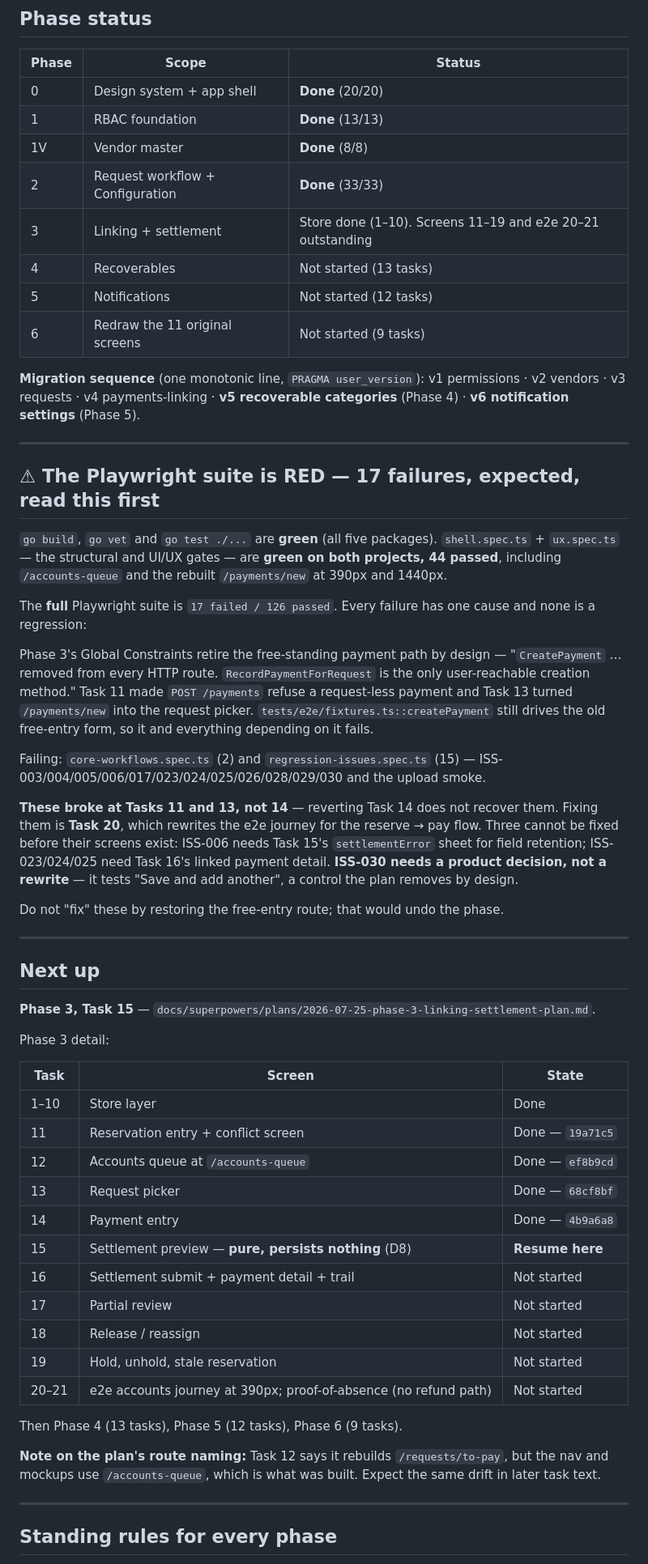
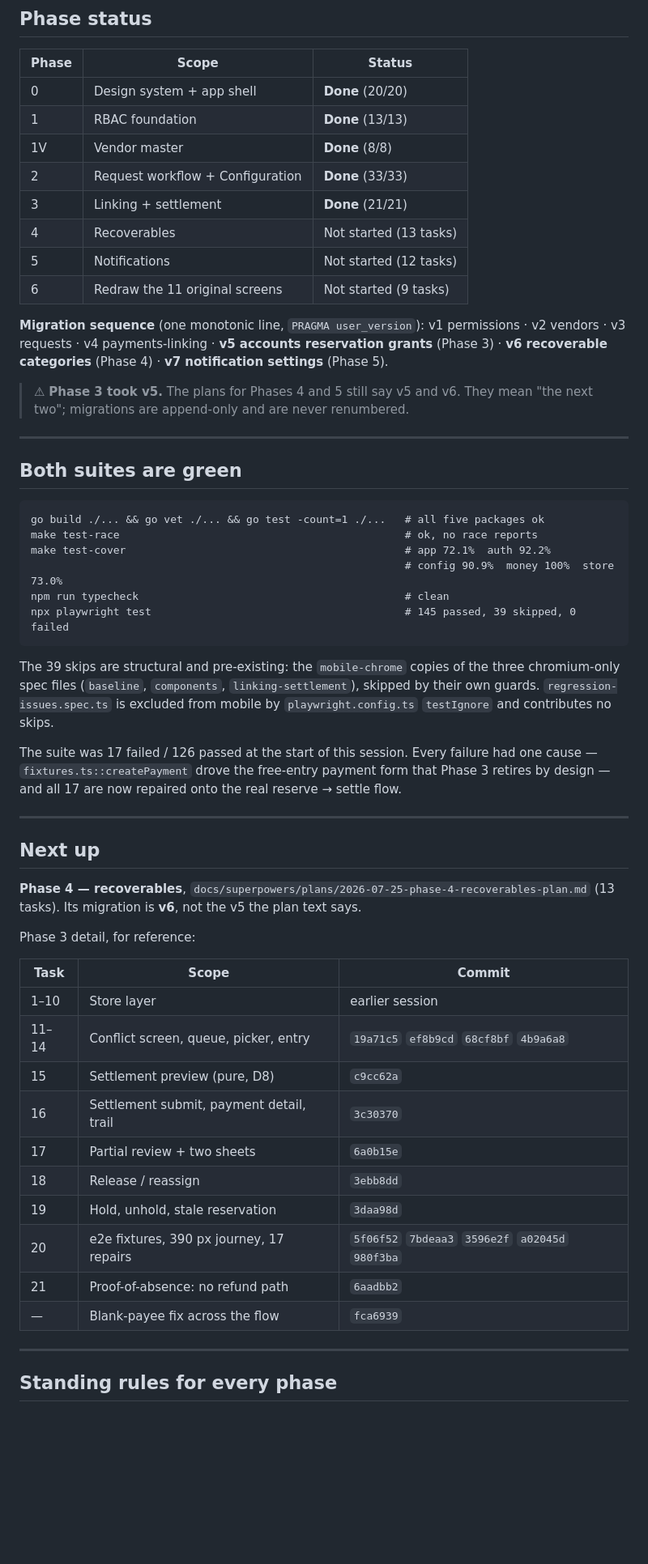
Before and after one commit to algotradingfervid/fervid-budget, a Markdown page: docs/superpowers/PROGRESS.md, the part around one of its changes. Shown at 81% size. Rendered like a GitHub page; blank space fills up the shorter version.

````diff
--- a/docs/superpowers/PROGRESS.md
+++ b/docs/superpowers/PROGRESS.md
@@ -31,74 +31,63 @@ phases. The design system, specs and every phase plan are committed.
 | 1 | RBAC foundation | **Done** (13/13) |
 | 1V | Vendor master | **Done** (8/8) |
 | 2 | Request workflow + Configuration | **Done** (33/33) |
-| 3 | Linking + settlement | Store done (1–10). Screens 11–19 and e2e 20–21 outstanding |
+| 3 | Linking + settlement | **Done** (21/21) |
 | 4 | Recoverables | Not started (13 tasks) |
 | 5 | Notifications | Not started (12 tasks) |
 | 6 | Redraw the 11 original screens | Not started (9 tasks) |
 
 **Migration sequence** (one monotonic line, `PRAGMA user_version`):
 v1 permissions · v2 vendors · v3 requests · v4 payments-linking ·
-**v5 recoverable categories** (Phase 4) · **v6 notification settings** (Phase 5).
+**v5 accounts reservation grants** (Phase 3) ·
+**v6 recoverable categories** (Phase 4) · **v7 notification settings** (Phase 5).
+
+> ⚠ **Phase 3 took v5.** The plans for Phases 4 and 5 still say v5 and v6. They
+> mean "the next two"; migrations are append-only and are never renumbered.
 
 ---
 
-## ⚠ The Playwright suite is RED — 17 failures, expected, read this first
+## Both suites are green
 
-`go build`, `go vet` and `go test ./...` are **green** (all five packages).
-`shell.spec.ts` + `ux.spec.ts` — the structural and UI/UX gates — are **green on
-both projects, 44 passed**, including `/accounts-queue` and the rebuilt
-`/payments/new` at 390px and 1440px.
+```
+go build ./... && go vet ./... && go test -count=1 ./...   # all five packages ok
+make test-race                                             # ok, no race reports
+make test-cover                                            # app 72.1%  auth 92.2%
+                                                           # config 90.9%  money 100%  store 73.0%
+npm run typecheck                                          # clean
+npx playwright test                                        # 145 passed, 39 skipped, 0 failed
+```
 
-The **full** Playwright suite is `17 failed / 126 passed`. Every failure has one
-cause and none is a regression:
+The 39 skips are structural and pre-existing: the `mobile-chrome` copies of the
+three chromium-only spec files (`baseline`, `components`, `linking-settlement`),
+skipped by their own guards. `regression-issues.spec.ts` is excluded from mobile
+by `playwright.config.ts` `testIgnore` and contributes no skips.
 
-Phase 3's Global Constraints retire the free-standing payment path by design —
-"`CreatePayment` … removed from every HTTP route. `RecordPaymentForRequest` is
-the only user-reachable creation method." Task 11 made `POST /payments` refuse a
-request-less payment and Task 13 turned `/payments/new` into the request picker.
-`tests/e2e/fixtures.ts::createPayment` still drives the old free-entry form, so
-it and everything depending on it fails.
-
-Failing: `core-workflows.spec.ts` (2) and `regression-issues.spec.ts` (15) —
-ISS-003/004/005/006/017/023/024/025/026/028/029/030 and the upload smoke.
-
-**These broke at Tasks 11 and 13, not 14** — reverting Task 14 does not recover
-them. Fixing them is **Task 20**, which rewrites the e2e journey for the
-reserve → pay flow. Three cannot be fixed before their screens exist:
-ISS-006 needs Task 15's `settlementError` sheet for field retention;
-ISS-023/024/025 need Task 16's linked payment detail. **ISS-030 needs a product
-decision, not a rewrite** — it tests "Save and add another", a control the plan
-removes by design.
-
-Do not "fix" these by restoring the free-entry route; that would undo the phase.
+The suite was 17 failed / 126 passed at the start of this session. Every failure
+had one cause — `fixtures.ts::createPayment` drove the free-entry payment form
+that Phase 3 retires by design — and all 17 are now repaired onto the real
+reserve → settle flow.
 
 ---
 
 ## Next up
 
-**Phase 3, Task 15** — `docs/superpowers/plans/2026-07-25-phase-3-linking-settlement-plan.md`.
+**Phase 4 — recoverables**, `docs/superpowers/plans/2026-07-25-phase-4-recoverables-plan.md`
+(13 tasks). Its migration is **v6**, not the v5 the plan text says.
 
-Phase 3 detail:
+Phase 3 detail, for reference:
 
-| Task | Screen | State |
+| Task | Scope | Commit |
 |---|---|---|
-| 1–10 | Store layer | Done |
-| 11 | Reservation entry + conflict screen | Done — `19a71c5` |
-| 12 | Accounts queue at `/accounts-queue` | Done — `ef8b9cd` |
-| 13 | Request picker | Done — `68cf8bf` |
-| 14 | Payment entry | Done — `4b9a6a8` |
-| 15 | Settlement preview — **pure, persists nothing** (D8) | **Resume here** |
-| 16 | Settlement submit + payment detail + trail | Not started |
-| 17 | Partial review | Not started |
-| 18 | Release / reassign | Not started |
-| 19 | Hold, unhold, stale reservation | Not started |
-| 20–21 | e2e accounts journey at 390px; proof-of-absence (no refund path) | Not started |
-
-Then Phase 4 (13 tasks), Phase 5 (12 tasks), Phase 6 (9 tasks).
-
-**Note on the plan's route naming:** Task 12 says it rebuilds `/requests/to-pay`,
-but the nav and mockups use `/accounts-queue`, which is what was built. Expect
-the same drift in later task text.
+| 1–10 | Store layer | earlier session |
+| 11–14 | Conflict screen, queue, picker, entry | `19a71c5` `ef8b9cd` `68cf8bf` `4b9a6a8` |
+| 15 | Settlement preview (pure, D8) | `c9cc62a` |
+| 16 | Settlement submit, payment detail, trail | `3c30370` |
+| 17 | Partial review + two sheets | `6a0b15e` |
+| 18 | Release / reassign | `3ebb8dd` |
+| 19 | Hold, unhold, stale reservation | `3daa98d` |
+| 20 | e2e fixtures, 390 px journey, 17 repairs | `5f06f52` `7bdeaa3` `3596e2f` `a02045d` `980f3ba` |
+| 21 | Proof-of-absence: no refund path | `6aadbb2` |
+| — | Blank-payee fix across the flow | `fca6939` |
 
 ---
 
````
Also changed, not shown: other parts of docs/superpowers/PROGRESS.md (+83 -52 lines), 1 other file.
